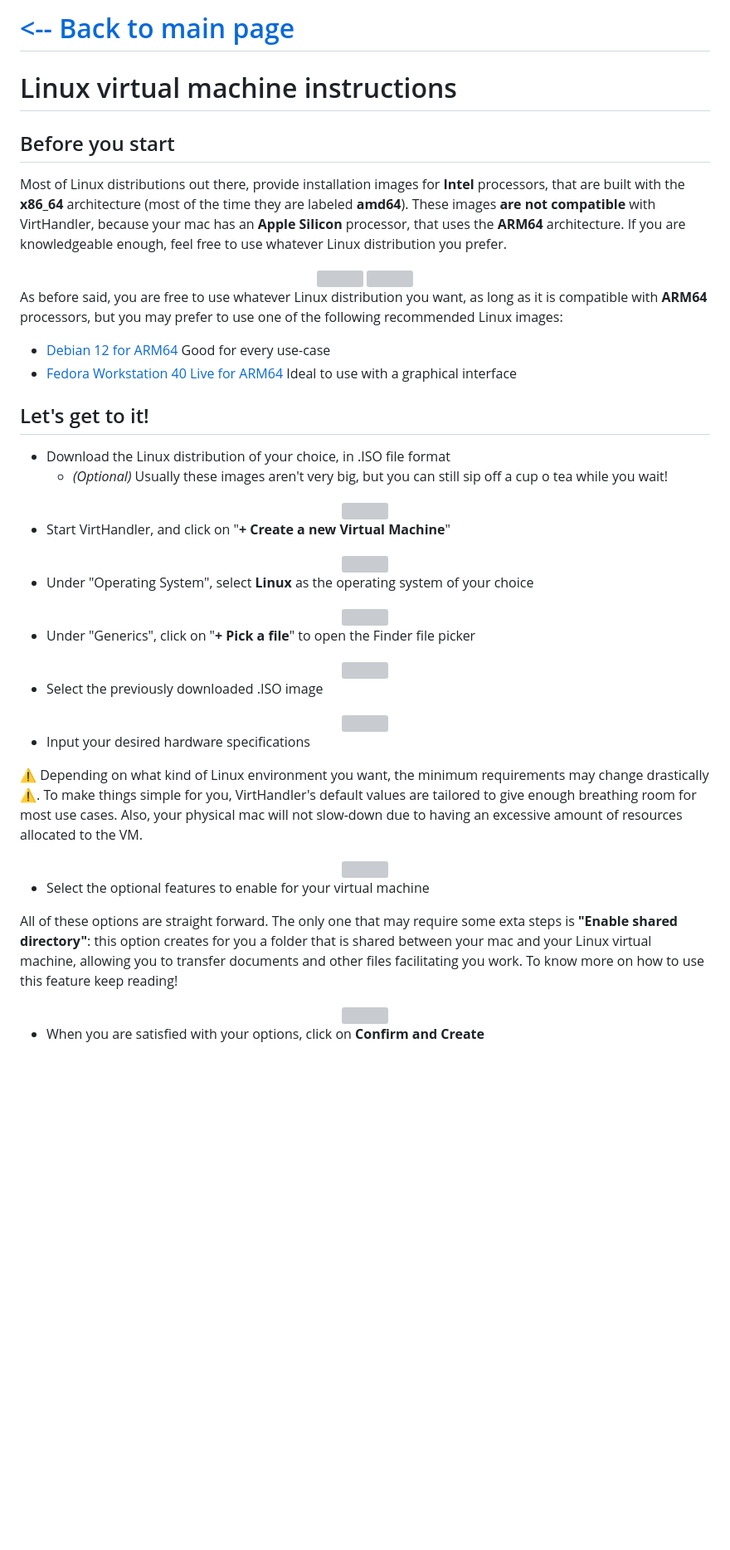
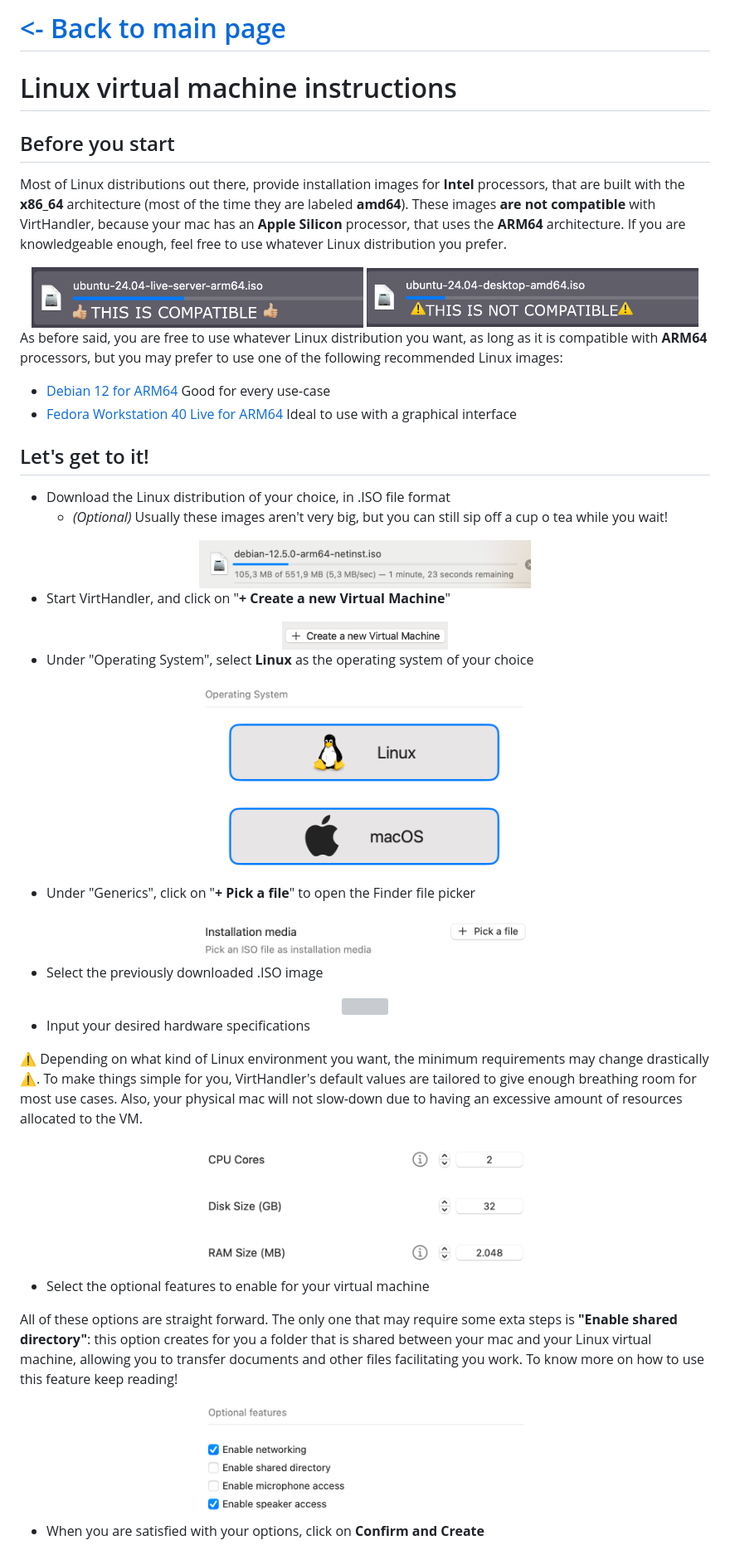
Before and after one commit to iOmega8561/VirtHandlerWiki, a Markdown page: linux-help.md, the part around one of its changes. Shown at 83% size. GitHub-like rendering; blank space fills up the shorter version; grey boxes are pictures that could not be loaded.

```diff
--- a/linux-help.md
+++ b/linux-help.md
@@ -1,12 +1,12 @@
-# [<-- Back to main page](../README.md)
+# [<- Back to main page](../README.md)
 
 # Linux virtual machine instructions
 ## Before you start
 Most of Linux distributions out there, provide installation images for **Intel** processors, that are built with the **x86_64** architecture (most of the time they are labeled **amd64**). These images **are not compatible** with VirtHandler, because your mac has an **Apple Silicon** processor, that uses the **ARM64** architecture. If you are knowledgeable enough, feel free to use whatever Linux distribution you prefer.
 
 <div align="center">
-<img src="../Screenshots/compatible.png" width="400"/>
-<img src="../Screenshots/notcompatible.png" width="400"/>
+<img src="./Screenshots/compatible.png" width="400"/>
+<img src="./Screenshots/notcompatible.png" width="400"/>
 </div>
 
 As before said, you are free to use whatever Linux distribution you want, as long as it is compatible with **ARM64** processors, but you may prefer to use one of the following recommended Linux images:
@@ -16,15 +16,15 @@ As before said, you are free to use whatever Linux distribution you want, as lon
 ## Let's get to it!
 - Download the Linux distribution of your choice, in .ISO file format
   - *(Optional)* Usually these images aren't very big, but you can still sip off a cup o tea while you wait!
-<div align="center"> <img src="../Screenshots/downloading-iso.png" width="400"/> </div>
+<div align="center"> <img src="./Screenshots/downloading-iso.png" width="400"/> </div>
 
 - Start VirtHandler, and click on "**+ Create a new Virtual Machine**"
-<div align="center"> <img src="../Screenshots/createnew.png" width="200"/> </div>
+<div align="center"> <img src="./Screenshots/createnew.png" width="200"/> </div>
 
 - Under "Operating System", select **Linux** as the operating system of your choice
-<div align="center"> <img src="../Screenshots/oschoice.png" width="400"/> </div>
+<div align="center"> <img src="./Screenshots/oschoice.png" width="400"/> </div>
 
 - Under "Generics", click on "**+ Pick a file**" to open the Finder file picker
-<div align="center"> <img src="../Screenshots/pickafile-iso.png" width="400"/> </div>
+<div align="center"> <img src="./Screenshots/pickafile-iso.png" width="400"/> </div>
 
 - Select the previously downloaded .ISO image
@@ -33,11 +33,11 @@ As before said, you are free to use whatever Linux distribution you want, as lon
 - Input your desired hardware specifications
 
 ⚠️ Depending on what kind of Linux environment you want, the minimum requirements may change drastically ⚠️. To make things simple for you, VirtHandler's default values are tailored to give enough breathing room for most use cases. Also, your physical mac will not slow-down due to having an excessive amount of resources allocated to the VM.
-<div align="center"> <img src="../Screenshots/hardware.png" width="400"/> </div>
+<div align="center"> <img src="./Screenshots/hardware.png" width="400"/> </div>
 
 - Select the optional features to enable for your virtual machine
 
 All of these options are straight forward. The only one that may require some exta steps is **"Enable shared directory"**: this option creates for you a folder that is shared between your mac and your Linux virtual machine, allowing you to transfer documents and other files facilitating you work. To know more on how to use this feature keep reading!
-<div align="center"> <img src="../Screenshots/optionalfeatures.png" width="400"/> </div>
+<div align="center"> <img src="./Screenshots/optionalfeatures.png" width="400"/> </div>
 
 - When you are satisfied with your options, click on **Confirm and Create**
```
Also changed, not shown: other parts of linux-help.md (+5 -5 lines).
